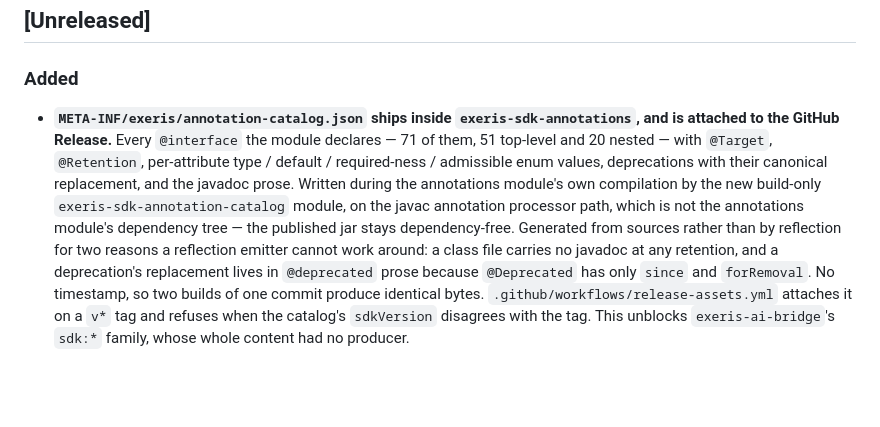
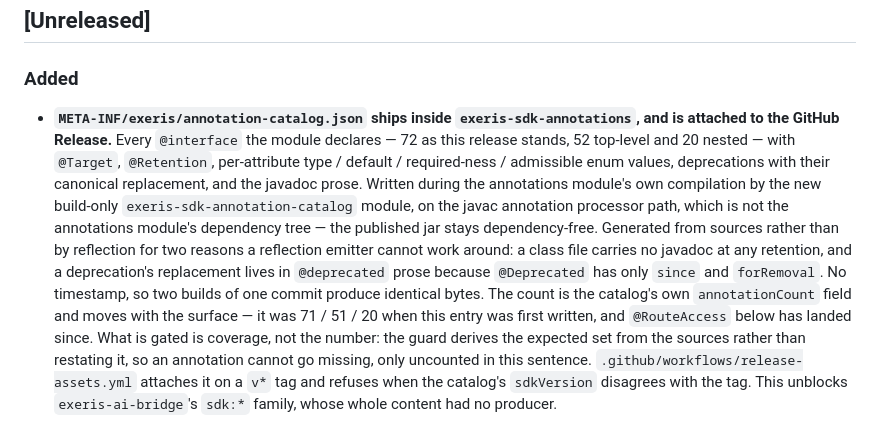
Before and after one commit to exeris-systems/exeris-sdk, a Markdown page: CHANGELOG.md, the part around the change. Drawn GitHub-style; blank space fills up the shorter version.

Commit message:
docs(changelog): the catalog's annotation count went stale before it shipped (#123)
The unreleased annotation-catalog entry states "71 of them, 51 top-level and
20 nested". Measured against a build of main: 72 / 52 / 20. @RouteAccess
(#110) landed after the catalog module (#109) and nothing restated the count,
so the release notes for the version that first ships the catalog would have
described a different catalog than the one in the jar.

Corrected, and scoped the way ROADMAP.md already scopes its own counts -- the
ROADMAP numbers say "counted from the 0.11.0 sources" and are correct as
historical evidence, so they are left alone. Also names where the number
comes from (the catalog's own annotationCount field) and what is actually
gated: the coverage guard derives its expected set from the sources, so an
annotation can go uncounted in prose but not missing from the catalog.


Claude-Session: https://claude.ai/code/session_01Smck69SrtmQnVCVjPfFwKh

Co-authored-by: Claude Opus 5 <noreply@anthropic.com>

```diff
--- a/CHANGELOG.md
+++ b/CHANGELOG.md
@@ -20,8 +20,8 @@ for per-version upgrade steps.
 ### Added
 
 - **`META-INF/exeris/annotation-catalog.json` ships inside `exeris-sdk-annotations`, and is
-  attached to the GitHub Release.** Every `@interface` the module declares — 71 of them, 51
-  top-level and 20 nested — with `@Target`, `@Retention`, per-attribute type / default /
+  attached to the GitHub Release.** Every `@interface` the module declares — 72 as this release
+  stands, 52 top-level and 20 nested — with `@Target`, `@Retention`, per-attribute type / default /
   required-ness / admissible enum values, deprecations with their canonical replacement, and
   the javadoc prose. Written during the annotations module's own compilation by the new
   build-only `exeris-sdk-annotation-catalog` module, on the javac annotation processor path,
@@ -30,6 +30,10 @@ for per-version upgrade steps.
   reflection emitter cannot work around: a class file carries no javadoc at any retention,
   and a deprecation's replacement lives in `@deprecated` prose because `@Deprecated` has only
   `since` and `forRemoval`. No timestamp, so two builds of one commit produce identical bytes.
+  The count is the catalog's own `annotationCount` field and moves with the surface — it was 71 /
+  51 / 20 when this entry was first written, and `@RouteAccess` below has landed since. What is
+  gated is coverage, not the number: the guard derives the expected set from the sources rather
+  than restating it, so an annotation cannot go missing, only uncounted in this sentence.
   `.github/workflows/release-assets.yml` attaches it on a `v*` tag and refuses when the
   catalog's `sdkVersion` disagrees with the tag. This unblocks `exeris-ai-bridge`'s `sdk:*`
   family, whose whole content had no producer.
```
